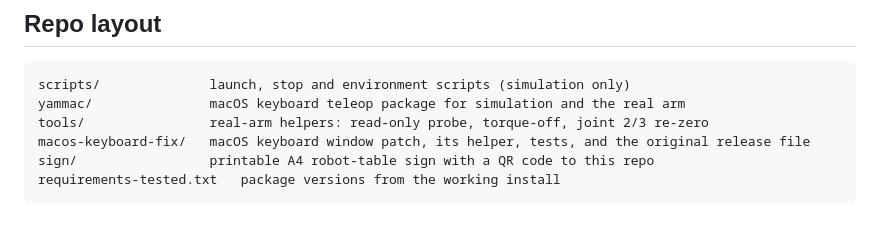
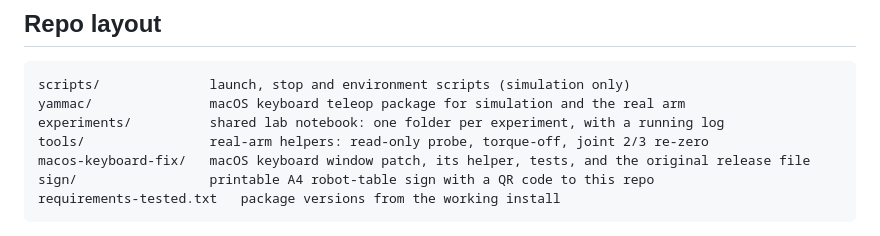
Before and after one commit to Edge-City/openyam-robot-arm, a Markdown page: README.md, the part around the change. Drawn GitHub-style.

Commit message:
Add shared experiments notebook and Linux real-arm experiment log
Co-Authored-By: Claude Opus 5.5 <noreply@anthropic.com>

````diff
--- a/README.md
+++ b/README.md
@@ -132,6 +132,7 @@ dimos --can-port <USB-SERIAL> run yammac.keyboard-teleop-openyam
 ```
 scripts/              launch, stop and environment scripts (simulation only)
 yammac/               macOS keyboard teleop package for simulation and the real arm
+experiments/          shared lab notebook: one folder per experiment, with a running log
 tools/                real-arm helpers: read-only probe, torque-off, joint 2/3 re-zero
 macos-keyboard-fix/   macOS keyboard window patch, its helper, tests, and the original release file
 sign/                 printable A4 robot-table sign with a QR code to this repo
````
Also changed, not shown: experiments/2026-10-16-linux-real-arm/LOG.md (added, +60 -0 lines), experiments/README.md (added, +30 -0 lines).
